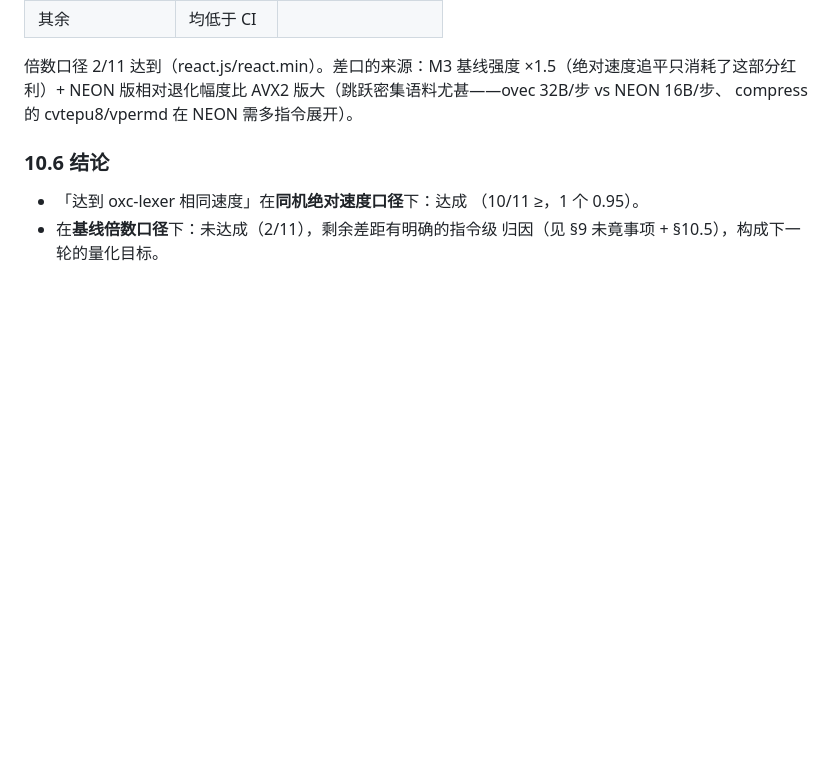
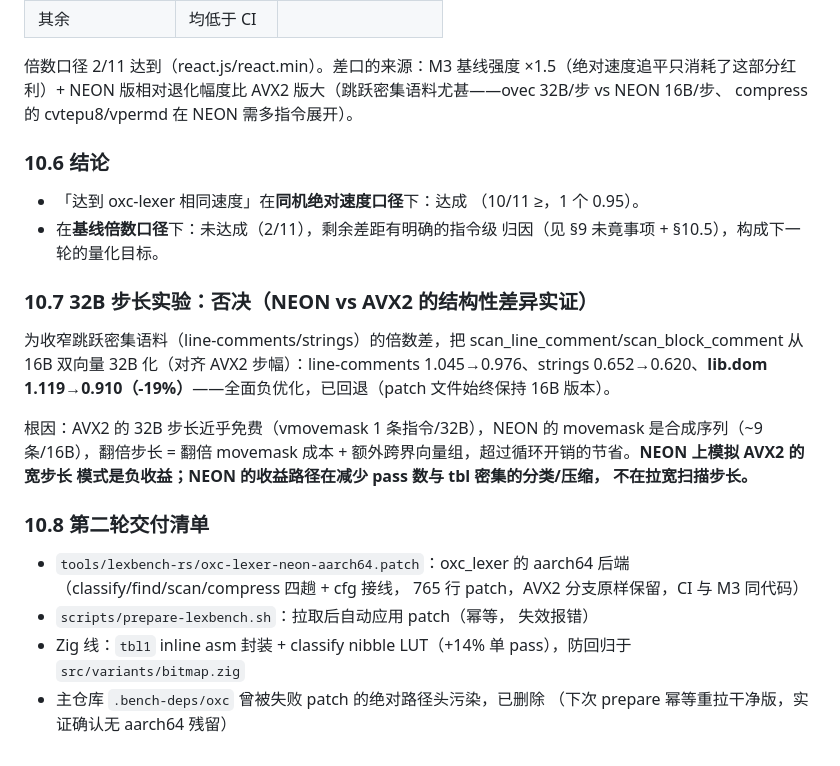
Before and after one commit to hax/my-scanner, a Markdown page: docs/oxc-bitmap-neon-experiment.md, the part around the change. Drawn GitHub-style; blank space fills up the shorter version.

Commit message:
32B 步长实验否决（NEON movemask 合成成本 > 循环节省，留档）；文档补第二轮交付清单

```diff
--- a/docs/oxc-bitmap-neon-experiment.md
+++ b/docs/oxc-bitmap-neon-experiment.md
@@ -371,3 +371,29 @@ compress 的 cvtepu8/vpermd 在 NEON 需多指令展开）。
   （10/11 ≥，1 个 0.95）。
 - 在**基线倍数口径**下：未达成（2/11），剩余差距有明确的指令级
   归因（见 §9 未竟事项 + §10.5），构成下一轮的量化目标。
+
+### 10.7 32B 步长实验：**否决**（NEON vs AVX2 的结构性差异实证）
+
+为收窄跳跃密集语料（line-comments/strings）的倍数差，把
+scan_line_comment/scan_block_comment 从 16B 双向量 32B 化（对齐 AVX2
+步幅）：line-comments 1.045→0.976、strings 0.652→0.620、**lib.dom
+1.119→0.910（-19%）**——全面负优化，已回退（patch 文件始终保持
+16B 版本）。
+
+根因：AVX2 的 32B 步长近乎免费（vmovemask 1 条指令/32B），NEON 的
+movemask 是合成序列（~9 条/16B），翻倍步长 = 翻倍 movemask 成本 +
+额外跨界向量组，超过循环开销的节省。**NEON 上模拟 AVX2 的宽步长
+模式是负收益；NEON 的收益路径在减少 pass 数与 tbl 密集的分类/压缩，
+不在拉宽扫描步长。**
+
+### 10.8 第二轮交付清单
+
+- `tools/lexbench-rs/oxc-lexer-neon-aarch64.patch`：oxc_lexer 的
+  aarch64 后端（classify/find/scan/compress 四趟 + cfg 接线，
+  765 行 patch，AVX2 分支原样保留，CI 与 M3 同代码）
+- `scripts/prepare-lexbench.sh`：拉取后自动应用 patch（幂等，
+  失效报错）
+- Zig 线：`tbl1` inline asm 封装 + classify nibble LUT（+14% 单
+  pass），防回归于 `src/variants/bitmap.zig`
+- 主仓库 `.bench-deps/oxc` 曾被失败 patch 的绝对路径头污染，已删除
+  （下次 prepare 幂等重拉干净版，实证确认无 aarch64 残留）
```
